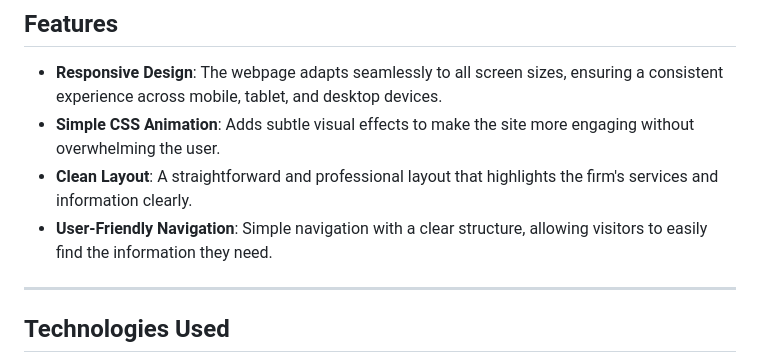
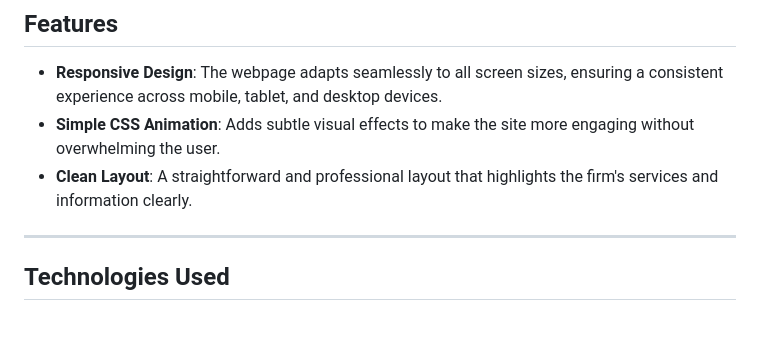
Before and after one commit to kaushikjaiswal05/Logistics, a Markdown page: README.md, the part around the change. GitHub-like rendering; blank space fills up the shorter version.

```diff
--- a/README.md
+++ b/README.md
@@ -32,7 +32,6 @@ This project is a static website for a logistics firm, built using **HTML** and
 - **Responsive Design**: The webpage adapts seamlessly to all screen sizes, ensuring a consistent experience across mobile, tablet, and desktop devices.
 - **Simple CSS Animation**: Adds subtle visual effects to make the site more engaging without overwhelming the user.
 - **Clean Layout**: A straightforward and professional layout that highlights the firm's services and information clearly.
-- **User-Friendly Navigation**: Simple navigation with a clear structure, allowing visitors to easily find the information they need.
 
 ---
 
```
